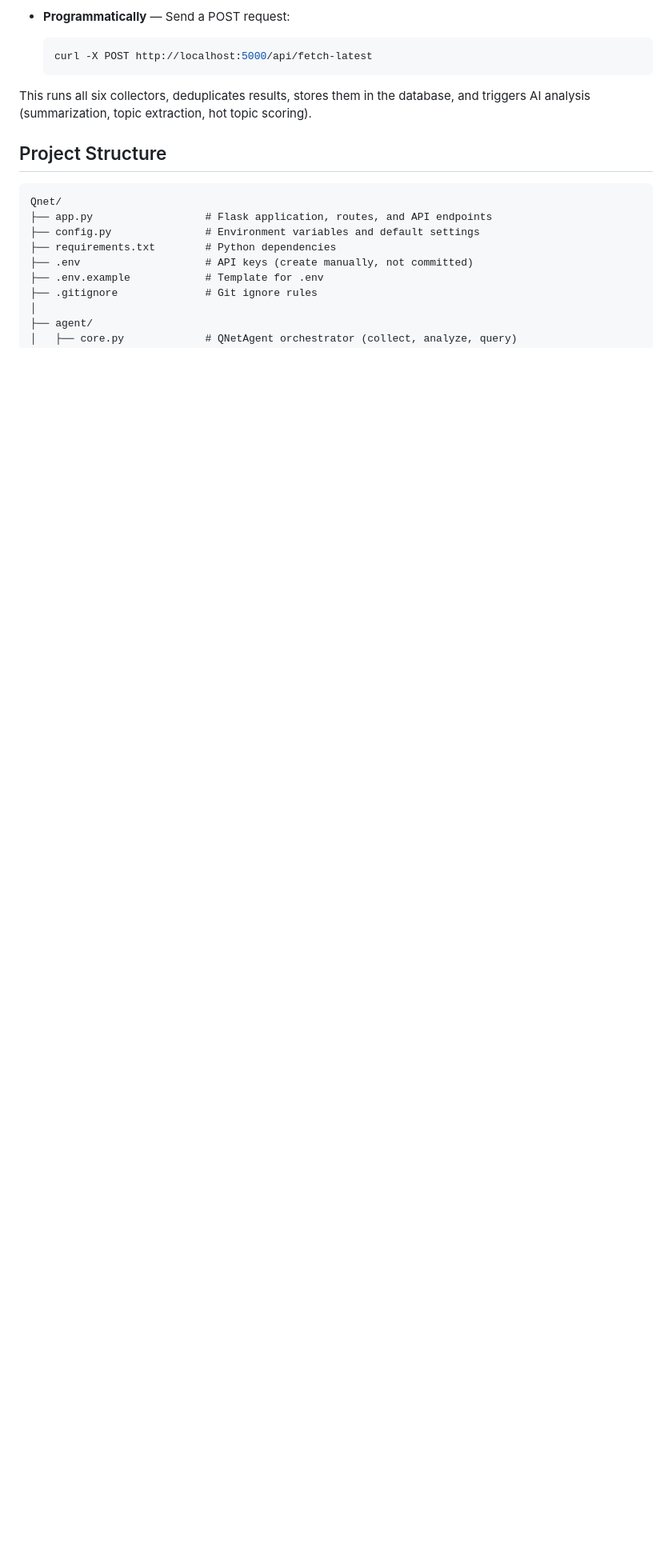
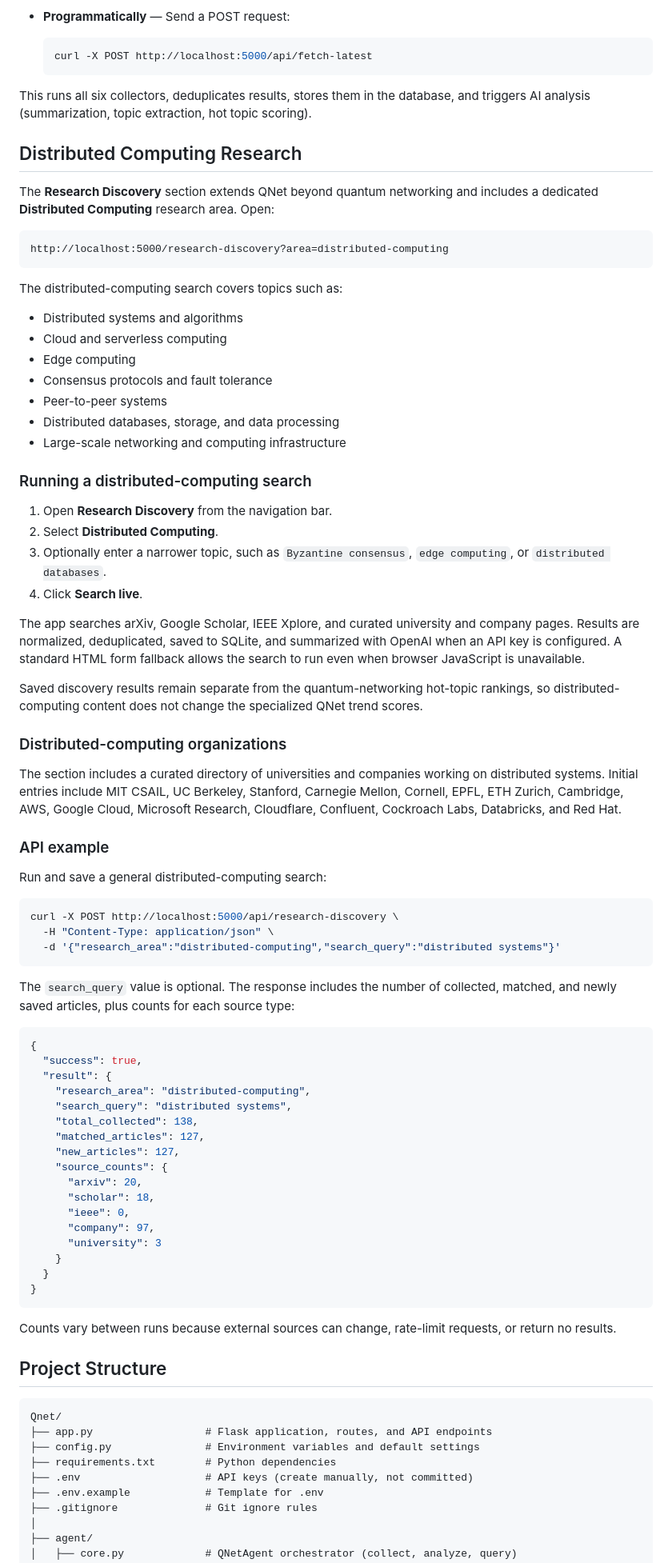
Before and after one commit to LuisPFlores/Qnet, a Markdown page: README.md, the part around one of its changes. Shown at 80% size. GitHub-like rendering; blank space fills up the shorter version.

Commit message:
Document distributed computing research
Describe the discovery workflow, covered topics, organization directory, and API usage for distributed computing searches.

Co-authored-by: Copilot <223556219+Copilot@users.noreply.github.com>

````diff
--- a/README.md
+++ b/README.md
@@ -124,6 +124,73 @@ The app starts at **http://localhost:5000** by default.
 
 This runs all six collectors, deduplicates results, stores them in the database, and triggers AI analysis (summarization, topic extraction, hot topic scoring).
 
+## Distributed Computing Research
+
+The **Research Discovery** section extends QNet beyond quantum networking and includes a dedicated **Distributed Computing** research area. Open:
+
+```text
+http://localhost:5000/research-discovery?area=distributed-computing
+```
+
+The distributed-computing search covers topics such as:
+
+- Distributed systems and algorithms
+- Cloud and serverless computing
+- Edge computing
+- Consensus protocols and fault tolerance
+- Peer-to-peer systems
+- Distributed databases, storage, and data processing
+- Large-scale networking and computing infrastructure
+
+### Running a distributed-computing search
+
+1. Open **Research Discovery** from the navigation bar.
+2. Select **Distributed Computing**.
+3. Optionally enter a narrower topic, such as `Byzantine consensus`, `edge computing`, or `distributed databases`.
+4. Click **Search live**.
+
+The app searches arXiv, Google Scholar, IEEE Xplore, and curated university and company pages. Results are normalized, deduplicated, saved to SQLite, and summarized with OpenAI when an API key is configured. A standard HTML form fallback allows the search to run even when browser JavaScript is unavailable.
+
+Saved discovery results remain separate from the quantum-networking hot-topic rankings, so distributed-computing content does not change the specialized QNet trend scores.
+
+### Distributed-computing organizations
+
+The section includes a curated directory of universities and companies working on distributed systems. Initial entries include MIT CSAIL, UC Berkeley, Stanford, Carnegie Mellon, Cornell, EPFL, ETH Zurich, Cambridge, AWS, Google Cloud, Microsoft Research, Cloudflare, Confluent, Cockroach Labs, Databricks, and Red Hat.
+
+### API example
+
+Run and save a general distributed-computing search:
+
+```bash
+curl -X POST http://localhost:5000/api/research-discovery \
+  -H "Content-Type: application/json" \
+  -d '{"research_area":"distributed-computing","search_query":"distributed systems"}'
+```
+
+The `search_query` value is optional. The response includes the number of collected, matched, and newly saved articles, plus counts for each source type:
+
+```json
+{
+  "success": true,
+  "result": {
+    "research_area": "distributed-computing",
+    "search_query": "distributed systems",
+    "total_collected": 138,
+    "matched_articles": 127,
+    "new_articles": 127,
+    "source_counts": {
+      "arxiv": 20,
+      "scholar": 18,
+      "ieee": 0,
+      "company": 97,
+      "university": 3
+    }
+  }
+}
+```
+
+Counts vary between runs because external sources can change, rate-limit requests, or return no results.
+
 ## Project Structure
 
 ```
````
Also changed, not shown: other parts of README.md (+2 -1 lines).
